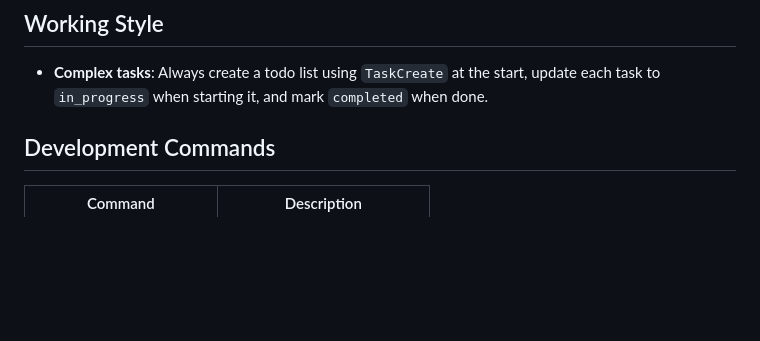
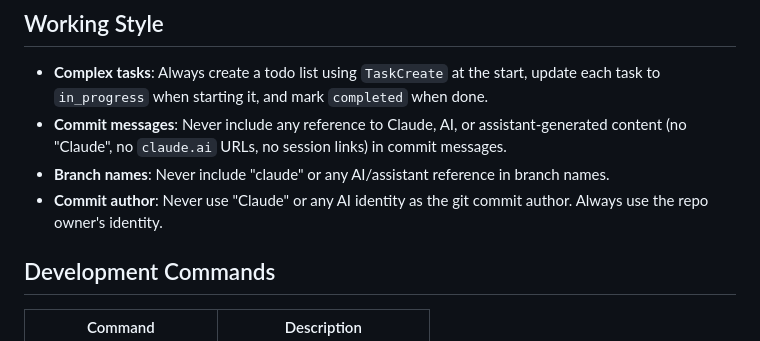
Before and after one commit to nyntim/BinoFit, a Markdown page: CLAUDE.md, the part around the change. GitHub-like rendering; blank space fills up the shorter version.

Commit message:
Add commit author rule to CLAUDE.md

```diff
--- a/CLAUDE.md
+++ b/CLAUDE.md
@@ -5,6 +5,9 @@ This file provides guidance to Claude Code (claude.ai/code) when working with co
 ## Working Style
 
 - **Complex tasks**: Always create a todo list using `TaskCreate` at the start, update each task to `in_progress` when starting it, and mark `completed` when done.
+- **Commit messages**: Never include any reference to Claude, AI, or assistant-generated content (no "Claude", no `claude.ai` URLs, no session links) in commit messages.
+- **Branch names**: Never include "claude" or any AI/assistant reference in branch names.
+- **Commit author**: Never use "Claude" or any AI identity as the git commit author. Always use the repo owner's identity.
 
 ## Development Commands
 
```
